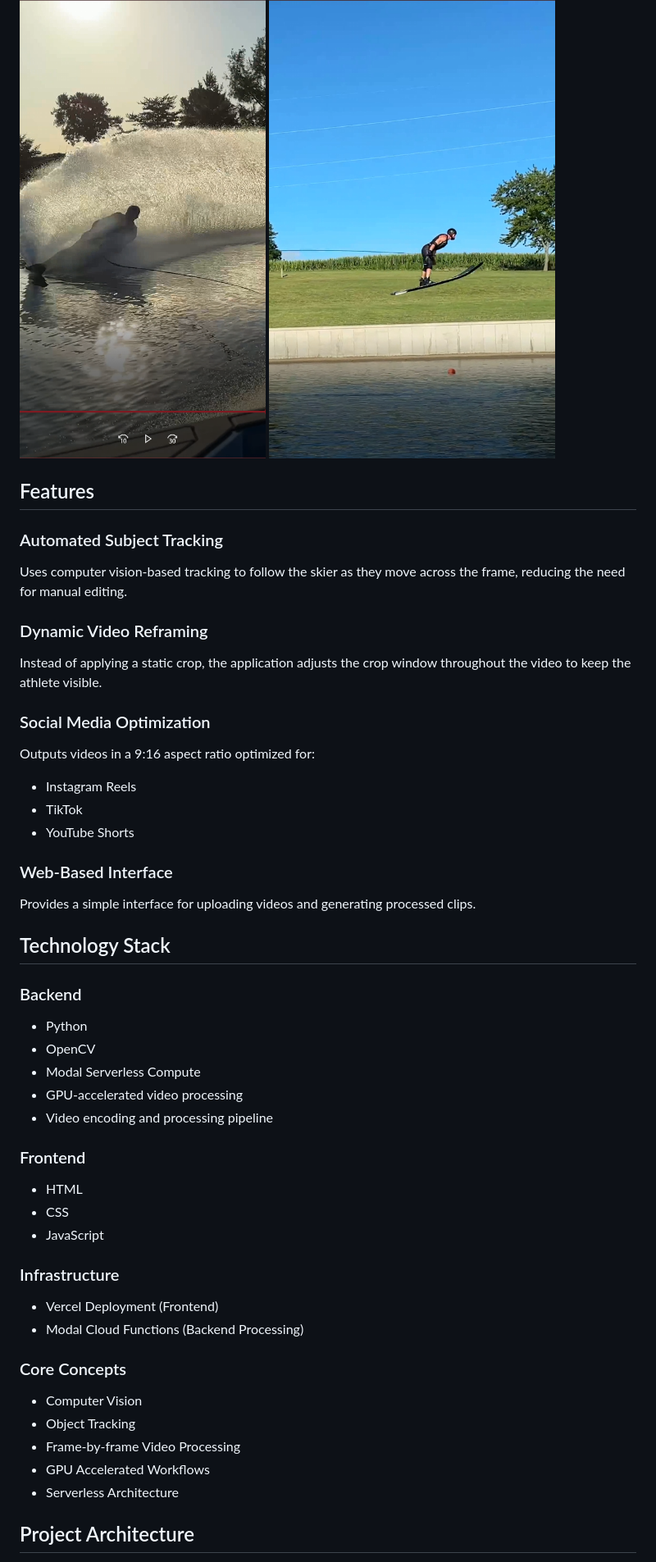
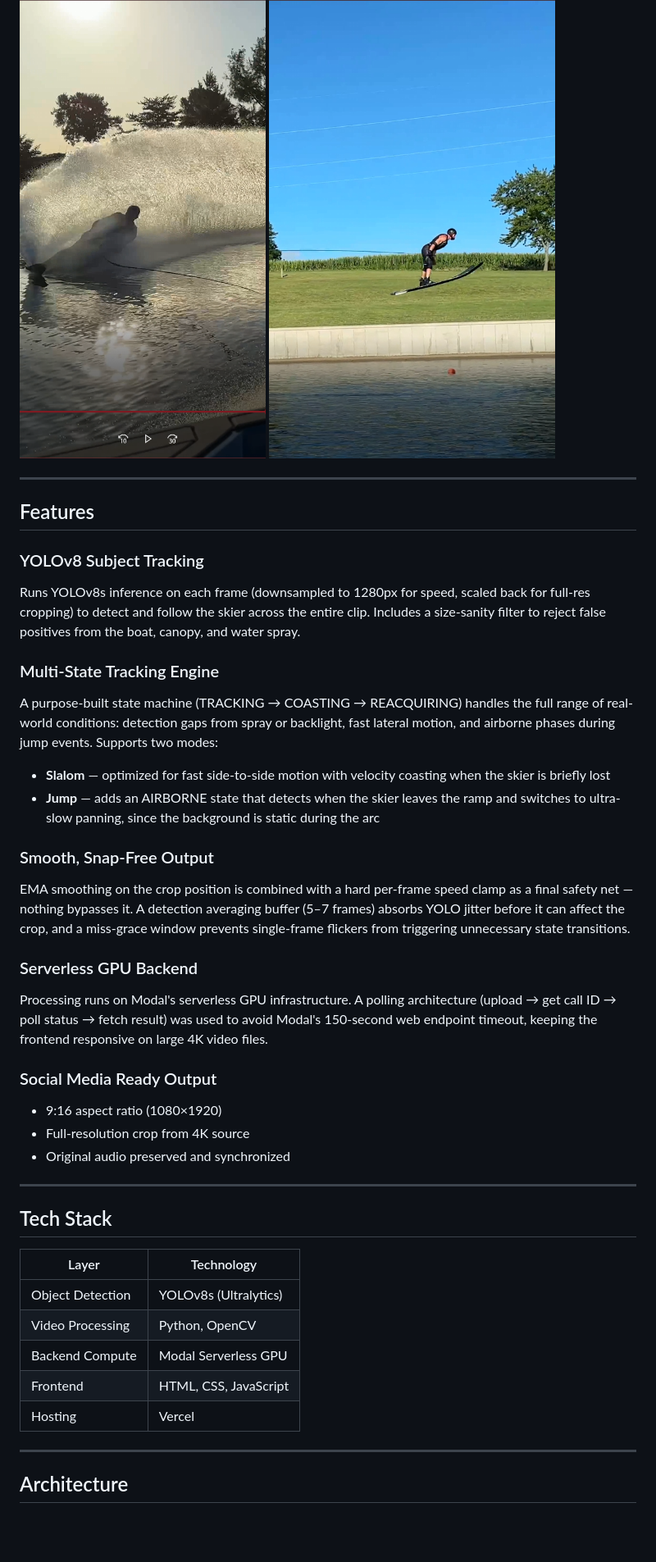
Before and after one commit to bleutz1/ski-video-editor, a Markdown page: README.md, the part around one of its changes. Shown at 82% size. Drawn GitHub-style; blank space fills up the shorter version.

```diff
--- a/README.md
+++ b/README.md
@@ -29,47 +31,42 @@ Automatically reframed vertical video with skier tracking:
 ![Vertical Output](images/output.png)
 ![Vertical Output](images/output2.png)
 
+---
+
 ## Features
 
-### Automated Subject Tracking
-Uses computer vision-based tracking to follow the skier as they move across the frame, reducing the need for manual editing.
+### YOLOv8 Subject Tracking
+Runs YOLOv8s inference on each frame (downsampled to 1280px for speed, scaled back for full-res cropping) to detect and follow the skier across the entire clip. Includes a size-sanity filter to reject false positives from the boat, canopy, and water spray.
 
-### Dynamic Video Reframing
-Instead of applying a static crop, the application adjusts the crop window throughout the video to keep the athlete visible.
+### Multi-State Tracking Engine
+A purpose-built state machine (TRACKING → COASTING → REACQUIRING) handles the full range of real-world conditions: detection gaps from spray or backlight, fast lateral motion, and airborne phases during jump events. Supports two modes:
+- **Slalom** — optimized for fast side-to-side motion with velocity coasting when the skier is briefly lost
+- **Jump** — adds an AIRBORNE state that detects when the skier leaves the ramp and switches to ultra-slow panning, since the background is static during the arc
 
-### Social Media Optimization
-Outputs videos in a 9:16 aspect ratio optimized for:
-- Instagram Reels
-- TikTok
-- YouTube Shorts
+### Smooth, Snap-Free Output
+EMA smoothing on the crop position is combined with a hard per-frame speed clamp as a final safety net — nothing bypasses it. A detection averaging buffer (5–7 frames) absorbs YOLO jitter before it can affect the crop, and a miss-grace window prevents single-frame flickers from triggering unnecessary state transitions.
 
-### Web-Based Interface
-Provides a simple interface for uploading videos and generating processed clips.
+### Serverless GPU Backend
+Processing runs on Modal's serverless GPU infrastructure. A polling architecture (upload → get call ID → poll status → fetch result) was used to avoid Modal's 150-second web endpoint timeout, keeping the frontend responsive on large 4K video files.
 
-## Technology Stack
+### Social Media Ready Output
+- 9:16 aspect ratio (1080×1920)
+- Full-resolution crop from 4K source
+- Original audio preserved and synchronized
 
-### Backend
-- Python
-- OpenCV
-- Modal Serverless Compute
-- GPU-accelerated video processing
-- Video encoding and processing pipeline
+---
 
-### Frontend
-- HTML
-- CSS
-- JavaScript
+## Tech Stack
 
-### Infrastructure
-- Vercel Deployment (Frontend)
-- Modal Cloud Functions (Backend Processing)
+| Layer | Technology |
+|---|---|
+| Object Detection | YOLOv8s (Ultralytics) |
+| Video Processing | Python, OpenCV |
+| Backend Compute | Modal Serverless GPU |
+| Frontend | HTML, CSS, JavaScript |
+| Hosting | Vercel |
 
-### Core Concepts
-- Computer Vision
-- Object Tracking
-- Frame-by-frame Video Processing
-- GPU Accelerated Workflows
-- Serverless Architecture
+---
 
-## Project Architecture
+## Architecture
 
```
Also changed, not shown: other parts of README.md (+70 -47 lines).
